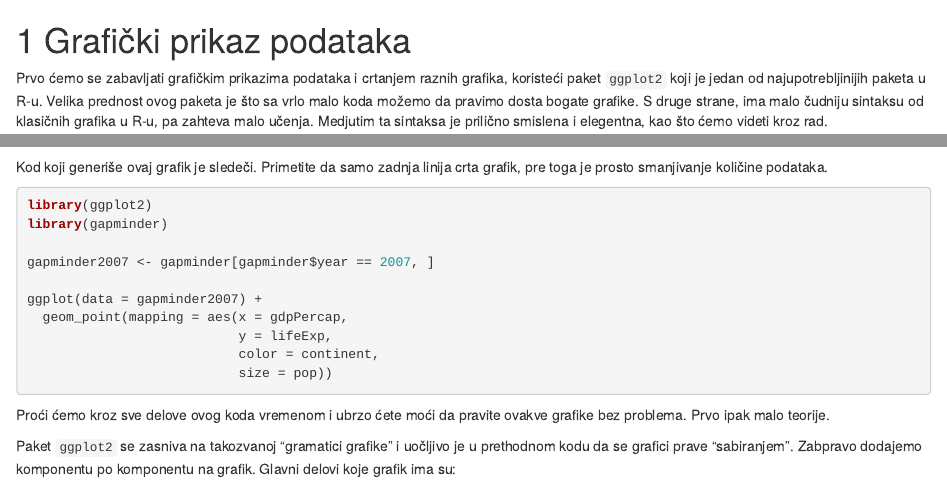
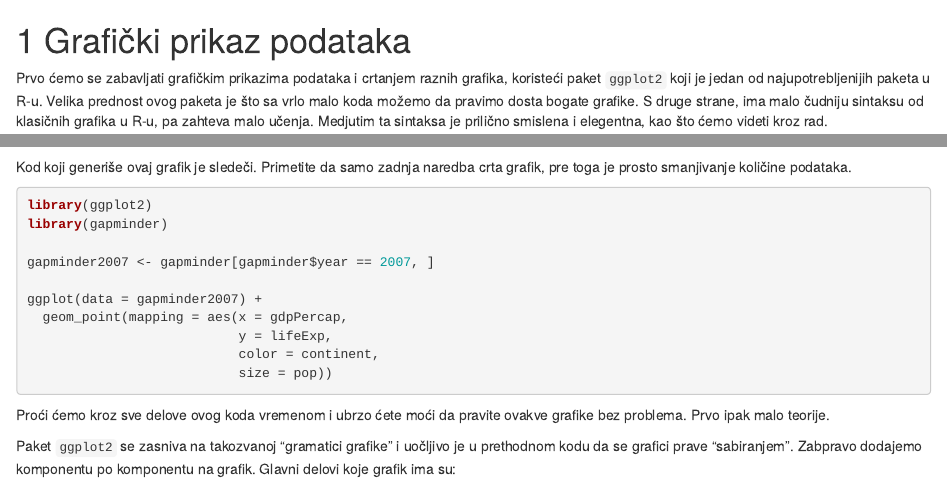
Before and after one commit to Blaza/ss2, an R Markdown document (11-ggplot.Rmd): the page in a window 1100 px wide, from its top, and a second part further down, joined at a grey line. Rendered offline with R 4.5, knitr and Pandoc, with nearby package versions; drawn as R Markdown's standard HTML page in place of the format the file asks for; the gapminder table comes from the copy in Python's plotly package.

Commit message:
Fix typos

````diff
--- a/11-ggplot.Rmd
+++ b/11-ggplot.Rmd
@@ -1,7 +1,7 @@
 # Grafički prikaz podataka
 
 Prvo ćemo se zabavljati grafičkim prikazima podataka i crtanjem raznih grafika,
-koristeći paket `ggplot2` koji je jedan od najupotrebljinijih paketa u R-u.
+koristeći paket `ggplot2` koji je jedan od najupotrebljenijih paketa u R-u.
 Velika prednost ovog paketa je što sa vrlo malo koda možemo da pravimo dosta
 bogate grafike. S druge strane, ima malo čudniju sintaksu od klasičnih grafika u
 R-u, pa zahteva malo učenja. Medjutim ta sintaksa je prilično smislena i
@@ -27,7 +27,7 @@ ggplot(data = gapminder2007) +
                            size = pop))
 ```
 
-Kod koji generiše ovaj grafik je sledeči. Primetite da samo zadnja linija crta
+Kod koji generiše ovaj grafik je sledeči. Primetite da samo zadnja naredba crta
 grafik, pre toga je prosto smanjivanje količine podataka.
 
 ```{r, eval=FALSE}
````
Also changed, not shown: index.Rmd (+1 -1 lines).
